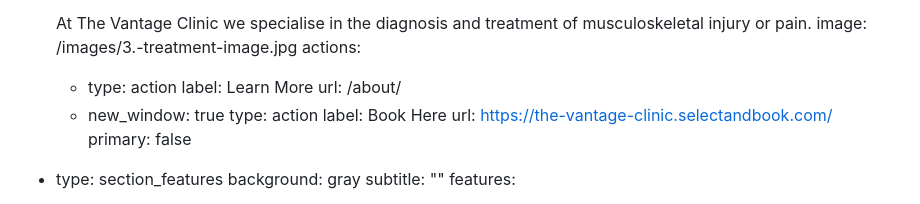
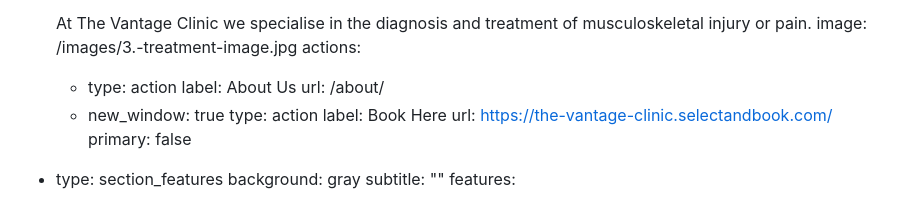
Before and after one commit to bhoptee/trueman-chiro, a Markdown page: src/pages/index.md, the part around the change. Rendered like a GitHub page.

Commit message:
Update Landing Pages “index”

```diff
--- a/src/pages/index.md
+++ b/src/pages/index.md
@@ -14,7 +14,7 @@ sections:
     image: /images/3.-treatment-image.jpg
     actions:
       - type: action
-        label: Learn More
+        label: About Us
         url: /about/
       - new_window: true
         type: action
```
